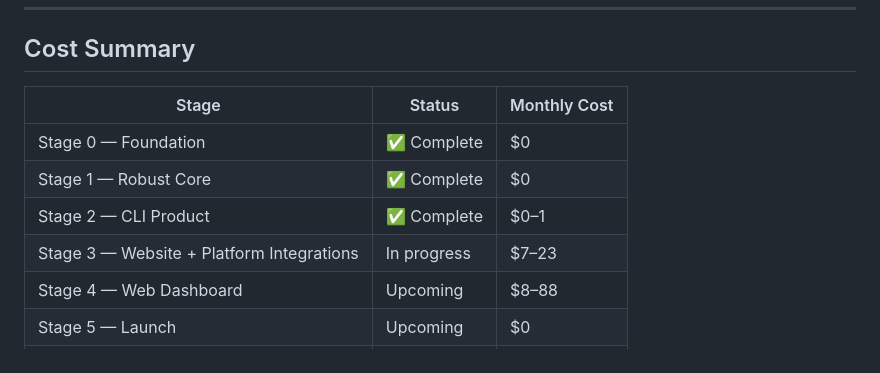
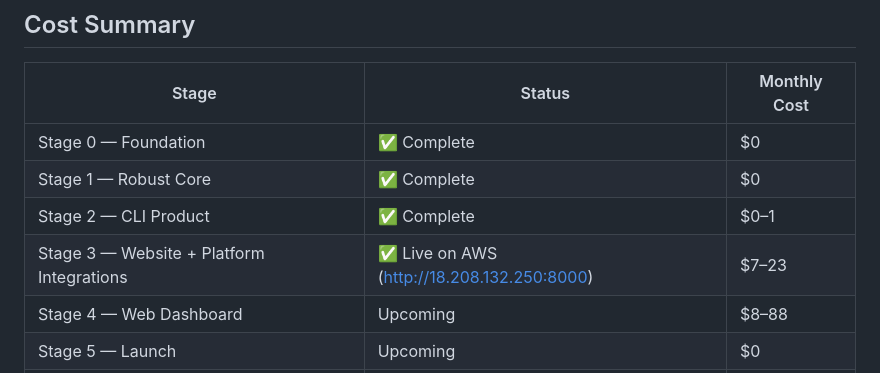
Before and after one commit to sync7319/Arkhe, a Markdown page: ROADMAP.md, the part around the change. Drawn GitHub-style.

```diff
--- a/ROADMAP.md
+++ b/ROADMAP.md
@@ -209,7 +209,7 @@ At 1,000 users on $15/mo Pro: **$15,000 MRR vs ~$40 infra.**
 | Stage 0 — Foundation | ✅ Complete | $0 |
 | Stage 1 — Robust Core | ✅ Complete | $0 |
 | Stage 2 — CLI Product | ✅ Complete | $0–1 |
-| Stage 3 — Website + Platform Integrations | In progress | $7–23 |
+| Stage 3 — Website + Platform Integrations | ✅ Live on AWS (http://18.208.132.250:8000) | $7–23 |
 | Stage 4 — Web Dashboard | Upcoming | $8–88 |
 | Stage 5 — Launch | Upcoming | $0 |
 | Stage 6 — Monetization | Future | Self-funded |
```
Also changed, not shown: CLAUDE.md (+29 -0 lines), PROJECT_STATUS.md (added, +40 -0 lines).
